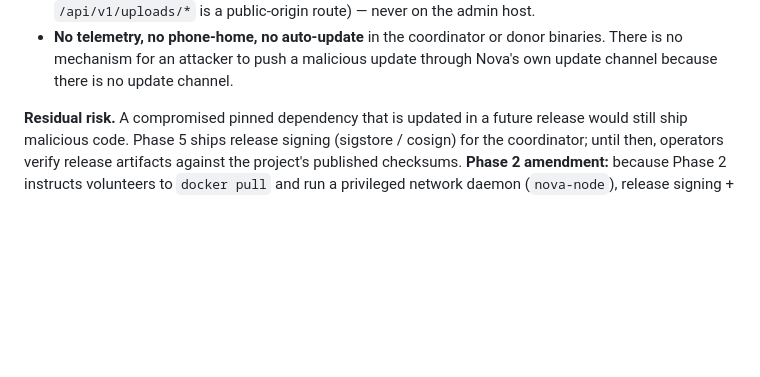
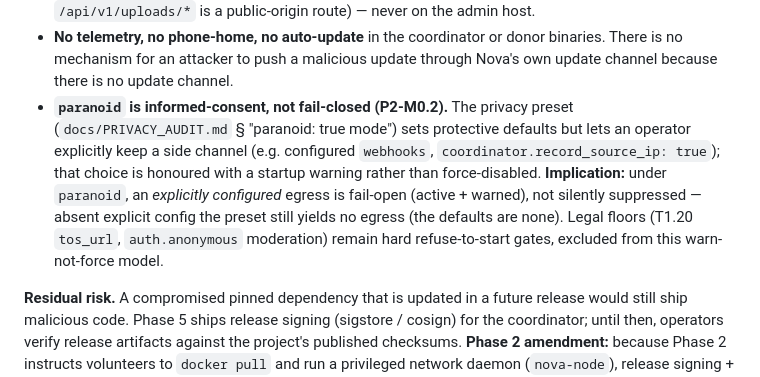
Before and after one commit to nova-archive/nova, a Markdown page: docs/THREAT_MODEL.md, the part around the change. Drawn GitHub-style; blank space fills up the shorter version.

```diff
--- a/docs/THREAT_MODEL.md
+++ b/docs/THREAT_MODEL.md
@@ -299,6 +299,16 @@ encryption envelope.
   coordinator or donor binaries. There is no mechanism for an
   attacker to push a malicious update through Nova's own update
   channel because there is no update channel.
+- **`paranoid` is informed-consent, not fail-closed (P2-M0.2).** The
+  privacy preset (`docs/PRIVACY_AUDIT.md` § "paranoid: true mode") sets
+  protective defaults but lets an operator explicitly keep a side channel
+  (e.g. configured `webhooks`, `coordinator.record_source_ip: true`); that
+  choice is honoured with a startup warning rather than force-disabled.
+  **Implication:** under `paranoid`, an *explicitly configured* egress is
+  fail-open (active + warned), not silently suppressed — absent explicit
+  config the preset still yields no egress (the defaults are none). Legal
+  floors (T1.20 `tos_url`, `auth.anonymous` moderation) remain hard
+  refuse-to-start gates, excluded from this warn-not-force model.
 
 **Residual risk.** A compromised pinned dependency that is updated
 in a future release would still ship malicious code. Phase 5 ships
```
Also changed, not shown: docs/PRIVACY_AUDIT.md (+40 -16 lines), docs/specs/ARCHITECTURE_DECISIONS.md (+2 -1 lines).
